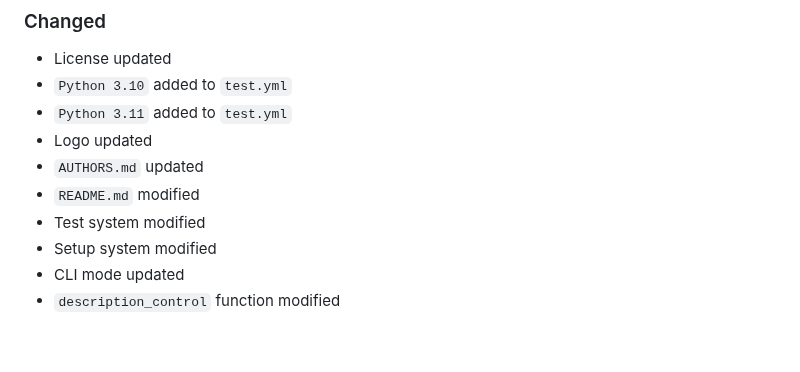
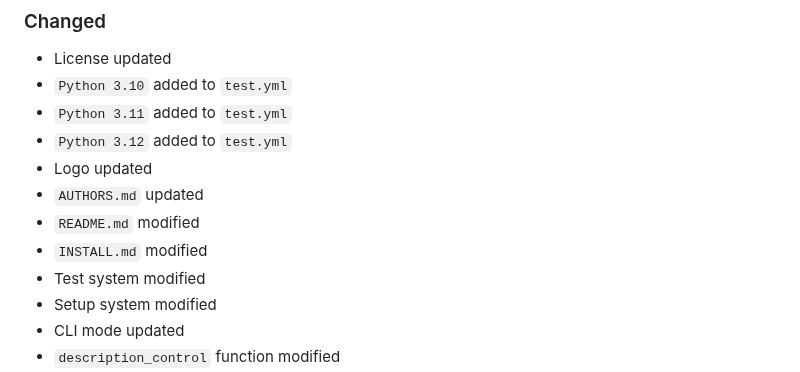
Before and after one commit to ECSIM/opem, a Markdown page: CHANGELOG.md, the part around the change. Rendered like a GitHub page; blank space fills up the shorter version.

Commit message:
doc : CHANGELOG updated

```diff
--- a/CHANGELOG.md
+++ b/CHANGELOG.md
@@ -12,9 +12,11 @@ and this project adheres to [Semantic Versioning](http://semver.org/spec/v2.0.0.
 - License updated
 - `Python 3.10` added to `test.yml`
 - `Python 3.11` added to `test.yml`
+- `Python 3.12` added to `test.yml`
 - Logo updated
 - `AUTHORS.md` updated
 - `README.md` modified
+- `INSTALL.md` modified
 - Test system modified
 - Setup system modified
 - CLI mode updated
```
